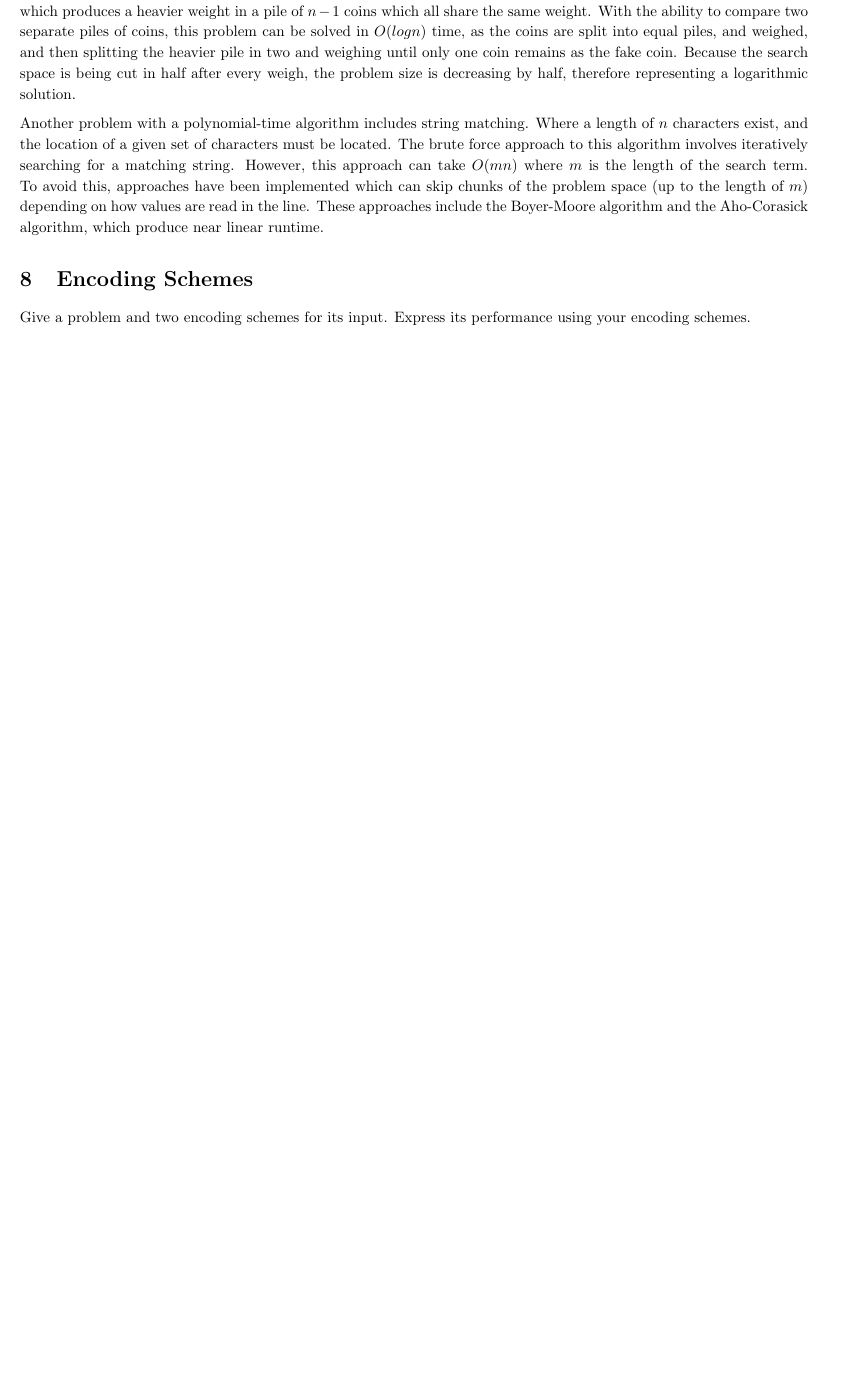
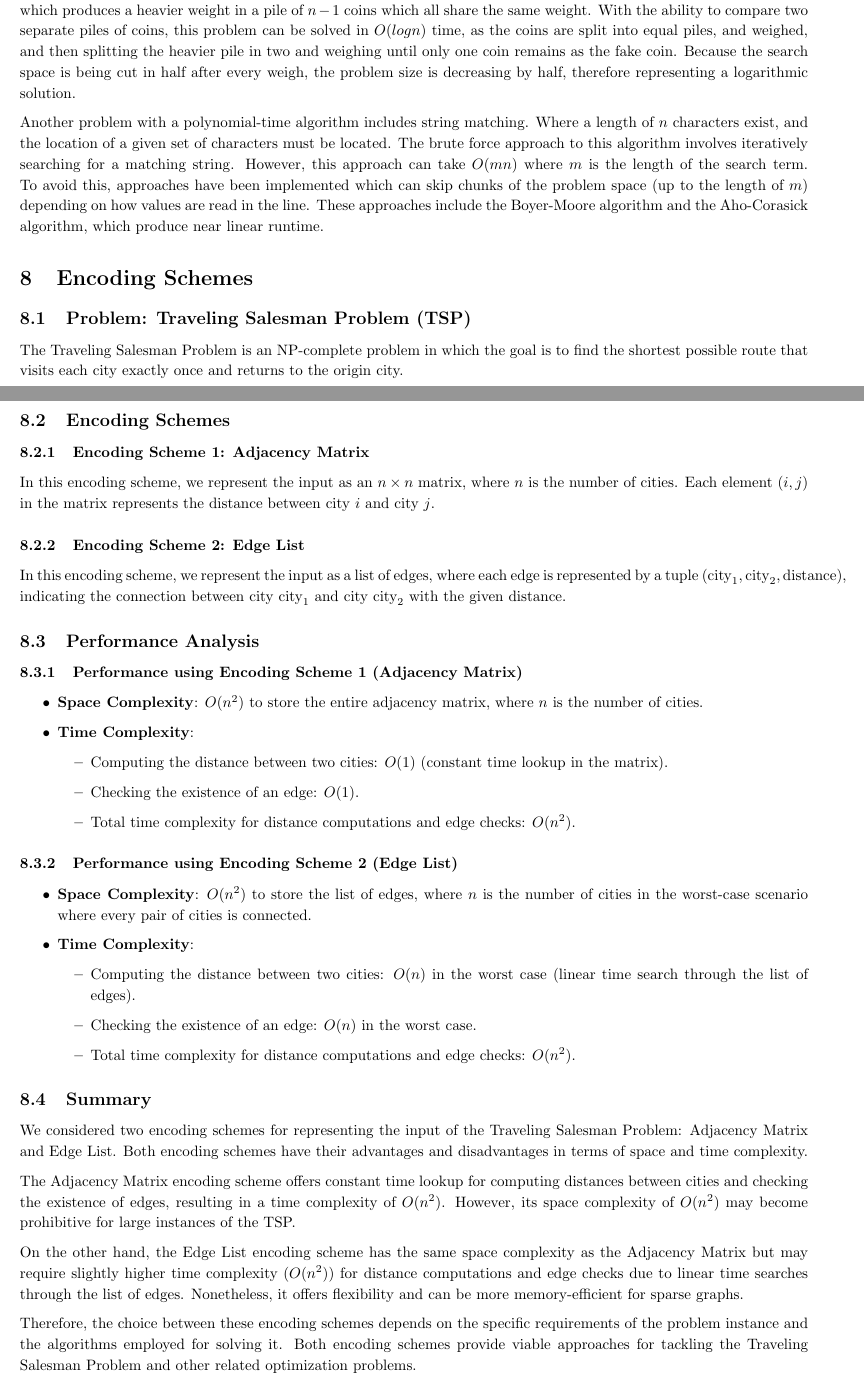
Before and after one commit to NonDairyNeutrino/algorithms, a LaTeX document (ass8/ass8.tex): part of page 10 of 10 before the commit and two parts of pages 11 and 12 of 12 after it, the two joined at a grey line, cut so that both start at the same text, the shorter picture padded with empty space. Compiled offline with pdfLaTeX.

Commit message:
Added encoding scheme for TSP

```diff
--- a/ass8/ass8.tex
+++ b/ass8/ass8.tex
@@ -325,13 +325,54 @@ Sorting an unsorted array is solvable using various polynomial-time algorithms.
 For the fake coin problems (which can be used for identifying anomalies in data) involves the identification of a single coin which produces a heavier weight in a pile of $n-1$ coins which all share the same weight. With the ability to compare two separate piles of coins, this problem can be solved in $O(log n)$ time, as the coins are split into equal piles, and weighed, and then splitting the heavier pile in two and weighing until only one coin remains as the fake coin. Because the search space is being cut in half after every weigh, the problem size is decreasing by half, therefore representing a logarithmic solution.
 
 Another problem with a polynomial-time algorithm includes string matching. Where a length of $n$ characters exist, and the location of a given set of characters must be located. The brute force approach to this algorithm involves iteratively searching for a matching string. However, this approach can take $O(mn)$ where $m$ is the length of the search term. To avoid this, approaches have been implemented which can skip chunks of the problem space (up to the length of $m$) depending on how values are read in the line. These approaches include the Boyer-Moore algorithm and the Aho-Corasick algorithm, which produce near linear runtime.
+\section{Encoding Schemes}
+\subsection{Problem: Traveling Salesman Problem (TSP)}
 
-\section{Encoding Schemes}
+The Traveling Salesman Problem is an NP-complete problem in which the goal is to find the shortest possible route that visits each city exactly once and returns to the origin city.
 
-    Give a problem and two encoding schemes for its input.  Express its performance using your encoding schemes.
+\subsection{Encoding Schemes}
 
+\subsubsection{Encoding Scheme 1: Adjacency Matrix}
 
+In this encoding scheme, we represent the input as an $n \times n$ matrix, where $n$ is the number of cities. Each element $(i, j)$ in the matrix represents the distance between city $i$ and city $j$.
 
+\subsubsection{Encoding Scheme 2: Edge List}
+
+In this encoding scheme, we represent the input as a list of edges, where each edge is represented by a tuple $(\text{city}_1, \text{city}_2, \text{distance})$, indicating the connection between city $\text{city}_1$ and city $\text{city}_2$ with the given distance.
+
+\subsection{Performance Analysis}
+
+\subsubsection{Performance using Encoding Scheme 1 (Adjacency Matrix)}
+
+\begin{itemize}
+    \item \textbf{Space Complexity}: $O(n^2)$ to store the entire adjacency matrix, where $n$ is the number of cities.
+    \item \textbf{Time Complexity}:
+    \begin{itemize}
+        \item Computing the distance between two cities: $O(1)$ (constant time lookup in the matrix).
+        \item Checking the existence of an edge: $O(1)$.
+        \item Total time complexity for distance computations and edge checks: $O(n^2)$.
+    \end{itemize}
+\end{itemize}
+
+\subsubsection{Performance using Encoding Scheme 2 (Edge List)}
+
+\begin{itemize}
+    \item \textbf{Space Complexity}: $O(n^2)$ to store the list of edges, where $n$ is the number of cities in the worst-case scenario where every pair of cities is connected.
+    \item \textbf{Time Complexity}:
+    \begin{itemize}
+        \item Computing the distance between two cities: $O(n)$ in the worst case (linear time search through the list of edges).
+        \item Checking the existence of an edge: $O(n)$ in the worst case.
+        \item Total time complexity for distance computations and edge checks: $O(n^2)$.
+    \end{itemize}
+\end{itemize}
+\subsection{Summary}
+We considered two encoding schemes for representing the input of the Traveling Salesman Problem: Adjacency Matrix and Edge List. Both encoding schemes have their advantages and disadvantages in terms of space and time complexity.
+
+The Adjacency Matrix encoding scheme offers constant time lookup for computing distances between cities and checking the existence of edges, resulting in a time complexity of $O(n^2)$. However, its space complexity of $O(n^2)$ may become prohibitive for large instances of the TSP.
+
+On the other hand, the Edge List encoding scheme has the same space complexity as the Adjacency Matrix but may require slightly higher time complexity ($O(n^2)$) for distance computations and edge checks due to linear time searches through the list of edges. Nonetheless, it offers flexibility and can be more memory-efficient for sparse graphs.
+
+Therefore, the choice between these encoding schemes depends on the specific requirements of the problem instance and the algorithms employed for solving it. Both encoding schemes provide viable approaches for tackling the Traveling Salesman Problem and other related optimization problems.
 
 
 \end{document}
```
